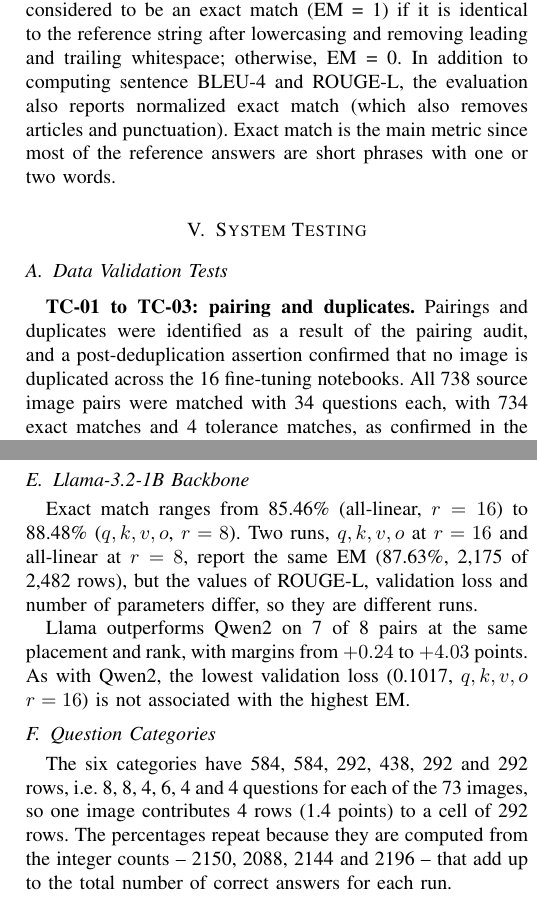
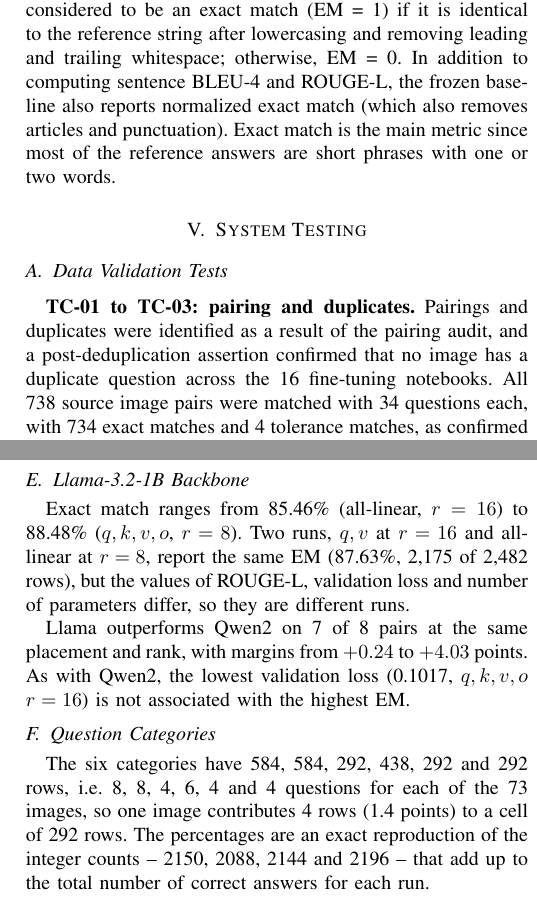
Before and after one commit to Rishab830/FinalYear, a LaTeX paper (report/ieee_report.tex): two parts of the columns of pages 5 and 6 of 7, joined at a grey line, cut so that both start at the same text. Compiled offline with pdfLaTeX.

Commit message:
information verified but still needs shortening

```diff
--- a/report/ieee_report.tex
+++ b/report/ieee_report.tex
@@ -274,13 +274,13 @@ The base weights are quantized to 4-bit NF4 representation and frozen. The dual
 
 \subsubsection{Answer Generation and Evaluation Protocol}
 
-Answer generation is deterministic, using greedy decoding (do\_sample = False, num\_beams = 1), up to 32 new tokens. Only the first line of text before any newlines is extracted. A prediction is considered to be an exact match (EM = 1) if it is identical to the reference string after lowercasing and removing leading and trailing whitespace; otherwise, EM = 0. In addition to computing sentence BLEU-4 and ROUGE-L, the evaluation also reports normalized exact match (which also removes articles and punctuation). Exact match is the main metric since most of the reference answers are short phrases with one or two words.
+Answer generation is deterministic, using greedy decoding (do\_sample = False, num\_beams = 1), up to 32 new tokens. Only the first line of text before any newlines is extracted. A prediction is considered to be an exact match (EM = 1) if it is identical to the reference string after lowercasing and removing leading and trailing whitespace; otherwise, EM = 0. In addition to computing sentence BLEU-4 and ROUGE-L, the frozen baseline also reports normalized exact match (which also removes articles and punctuation). Exact match is the main metric since most of the reference answers are short phrases with one or two words.
 
 \section{System Testing}
 
 \subsection{Data Validation Tests}
 
-\textbf{TC-01 to TC-03: pairing and duplicates.} Pairings and duplicates were identified as a result of the pairing audit, and a post-deduplication assertion confirmed that no image is duplicated across the 16 fine-tuning notebooks. All 738 source image pairs were matched with 34 questions each, with 734 exact matches and 4 tolerance matches, as confirmed in the printed output.
+\textbf{TC-01 to TC-03: pairing and duplicates.} Pairings and duplicates were identified as a result of the pairing audit, and a post-deduplication assertion confirmed that no image has a duplicate question across the 16 fine-tuning notebooks. All 738 source image pairs were matched with 34 questions each, with 734 exact matches and 4 tolerance matches, as confirmed in the printed output.
 
 \section{Results and Analysis}
 
@@ -346,13 +346,13 @@ Each of the runs was terminated by early stopping after 10 to 15 epochs (out of
 
 \subsection{Llama-3.2-1B Backbone}\label{sec:llama}
 
-Exact match ranges from 85.46\% (all-linear, $r=16$) to 88.48\% ($q,k,v,o$, $r=8$). Two runs, $q,k,v,o$ at $r=16$ and all-linear at $r=8$, report the same EM (87.63\%, 2,175 of 2,482 rows), but the values of ROUGE-L, validation loss and number of parameters differ, so they are different runs.
+Exact match ranges from 85.46\% (all-linear, $r=16$) to 88.48\% ($q,k,v,o$, $r=8$). Two runs, $q,v$ at $r=16$ and all-linear at $r=8$, report the same EM (87.63\%, 2,175 of 2,482 rows), but the values of ROUGE-L, validation loss and number of parameters differ, so they are different runs.
 
 Llama outperforms Qwen2 on 7 of 8 pairs at the same placement and rank, with margins from $+0.24$ to $+4.03$ points. As with Qwen2, the lowest validation loss (0.1017, $q,k,v,o$ $r=16$) is not associated with the highest EM.
 
 \subsection{Question Categories}
 
-The six categories have 584, 584, 292, 438, 292 and 292 rows, i.e.\ 8, 8, 4, 6, 4 and 4 questions for each of the 73 images, so one image contributes 4 rows (1.4 points) to a cell of 292 rows. The percentages repeat because they are computed from the integer counts -- 2150, 2088, 2144 and 2196 -- that add up to the total number of correct answers for each run.
+The six categories have 584, 584, 292, 438, 292 and 292 rows, i.e.\ 8, 8, 4, 6, 4 and 4 questions for each of the 73 images, so one image contributes 4 rows (1.4 points) to a cell of 292 rows. The percentages are an exact reproduction of the integer counts -- 2150, 2088, 2144 and 2196 -- that add up to the total number of correct answers for each run.
 
 Presence and detection have the highest EM (90.75\% to 95.21\%) while localization and direction have the lowest (71.23\% to 79.45\%). The 62 additional correct rows of $q,k,v,o$ $r=4$ over $r=16$ are concentrated in two categories: 28 for cross-modal reasoning (85.96\% compared to 76.37\%) and 24 for localization and direction (79.45\% compared to 71.23\%); the other four categories add 10 overall, and flight planning and classification favour $r=16$. In four of six categories (presence and detection, flight planning, classification, cross-modal reasoning) Llama $q,k,v,o$ $r=8$ has the highest value among the four runs compared. No error analysis was performed, and it is not determined why some categories are more difficult than others. The differences are only a few points on 292-row cells and 73 images in one run and should not be interpreted as stable differences.
 
```
Also changed, not shown: report/ieee_report.tex (6 more changed lines).
